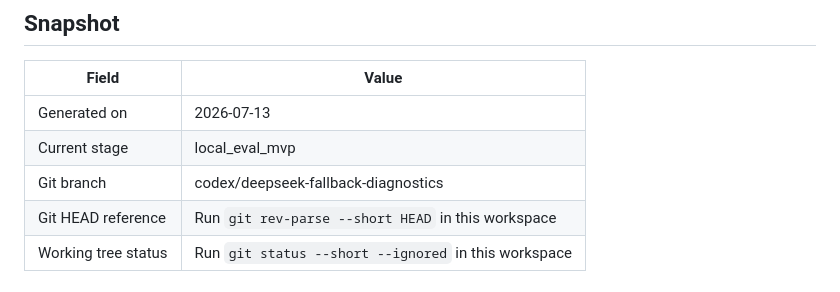
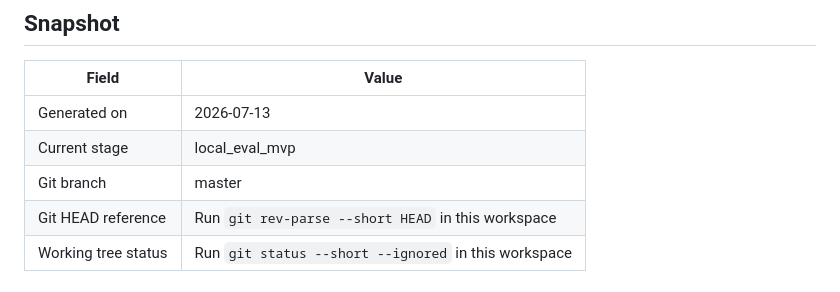
Before and after one commit to Toby0918/email-ai-assistant, a Markdown page: docs/operations/project_status_log.md, the part around the change. Rendered like a GitHub page.

Commit message:
docs: refresh project status after merge

```diff
--- a/docs/operations/project_status_log.md
+++ b/docs/operations/project_status_log.md
@@ -17,7 +17,7 @@ source_type: operation_guide
 |---|---|
 | Generated on | 2026-07-13 |
 | Current stage | local_eval_mvp |
-| Git branch | codex/deepseek-fallback-diagnostics |
+| Git branch | master |
 | Git HEAD reference | Run `git rev-parse --short HEAD` in this workspace |
 | Working tree status | Run `git status --short --ignored` in this workspace |
 
```
